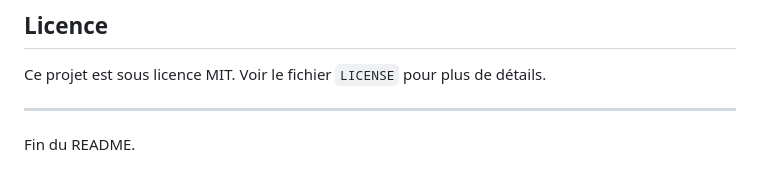
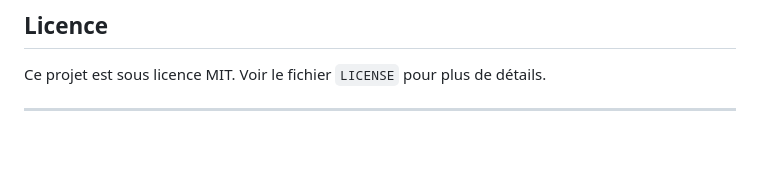
Before and after one commit to nour-ezzehi/MiniProjet_HPC, a Markdown page: README.md, the part around the change. Rendered like a GitHub page; blank space fills up the shorter version.

```diff
--- a/README.md
+++ b/README.md
@@ -189,5 +189,3 @@ Erreurs courantes :
 Ce projet est sous licence MIT. Voir le fichier `LICENSE` pour plus de détails.
 
 ---
-
-Fin du README.
```
